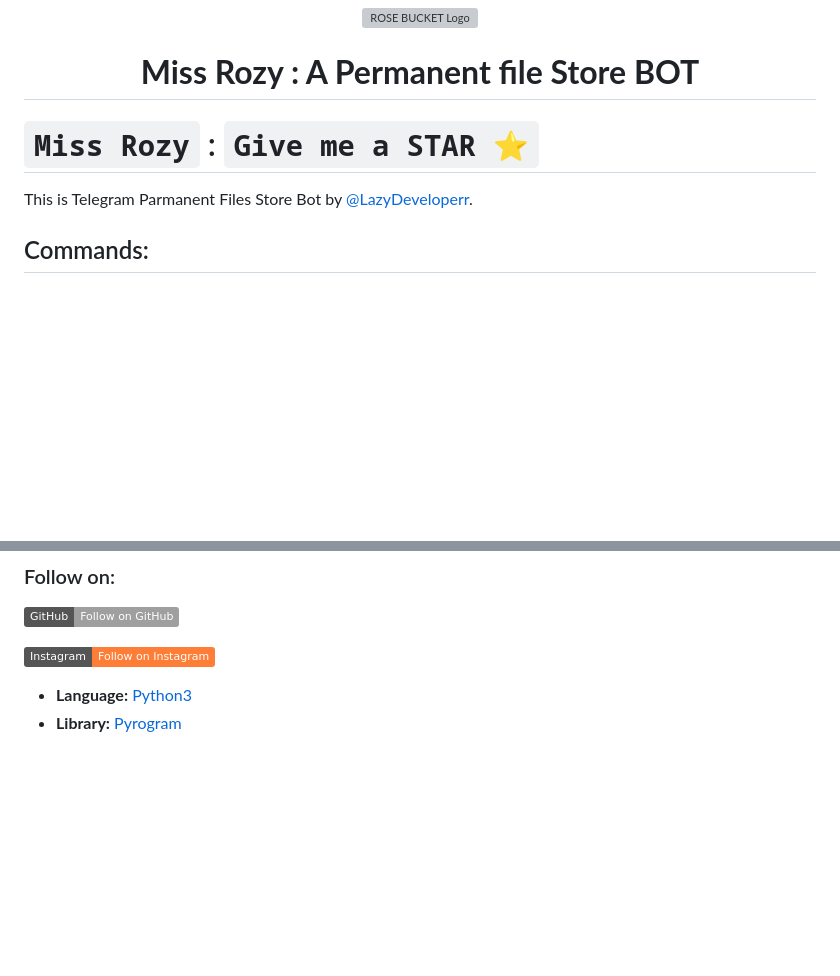
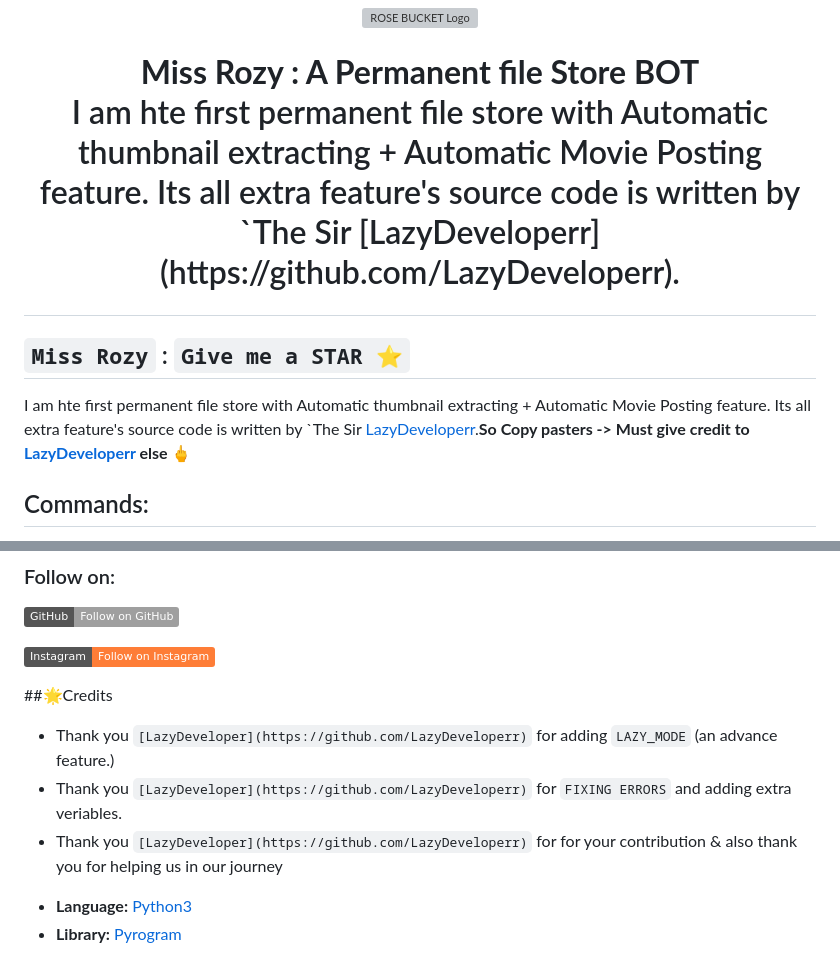
Before and after one commit to LazyDeveloperr/MissRozy, a Markdown page: README.md, 2 parts joined by grey strips. GitHub-like rendering; badges without logos; blank space fills up the shorter version; grey boxes are pictures that could not be loaded.

Commit message:
Thank You `LazyDeveloper`

```diff
--- a/README.md
+++ b/README.md
@@ -3,10 +3,11 @@
 </p>
 <h1 align="center">
   <b>Miss Rozy : A Permanent file Store BOT</b>
+  <p>I am hte first permanent file store with Automatic thumbnail extracting + Automatic Movie Posting feature. Its all extra feature's source code is written by `The Sir [LazyDeveloperr](https://github.com/LazyDeveloperr).  </p>
 </h1>
 
-# `Miss Rozy` : `Give me a STAR ⭐️`
-This is Telegram Parmanent Files Store Bot by [@LazyDeveloperr](https://github.com/LazyDeveloperr).
+## `Miss Rozy` : `Give me a STAR ⭐️`
+I am hte first permanent file store with Automatic thumbnail extracting + Automatic Movie Posting feature. Its all extra feature's source code is written by `The Sir [LazyDeveloperr](https://github.com/LazyDeveloperr).<b>So Copy pasters -> Must give credit to [LazyDeveloperr](https://github.com/LazyDeveloperr) else 🖕<b/>
 
 ## Commands:
 
@@ -69,6 +70,10 @@ This is Telegram Parmanent Files Store Bot by [@LazyDeveloperr](https://github.c
 <a href="https://instagram.com/LazyDeveloperr"><img src="https://img.shields.io/badge/Instagram-Follow%20on%20Instagram-important.svg?logo=instagram"></a>
 </p>
 
+##🌟Credits
+- Thank you `[LazyDeveloper](https://github.com/LazyDeveloperr)` for adding `LAZY_MODE` (an advance feature.)
+- Thank you `[LazyDeveloper](https://github.com/LazyDeveloperr)` for `FIXING ERRORS` and adding extra veriables.
+- Thank you `[LazyDeveloper](https://github.com/LazyDeveloperr)` for for your contribution & also thank you for helping us in our journey
 
 
 * **Language:** [Python3](https://www.python.org)
```
